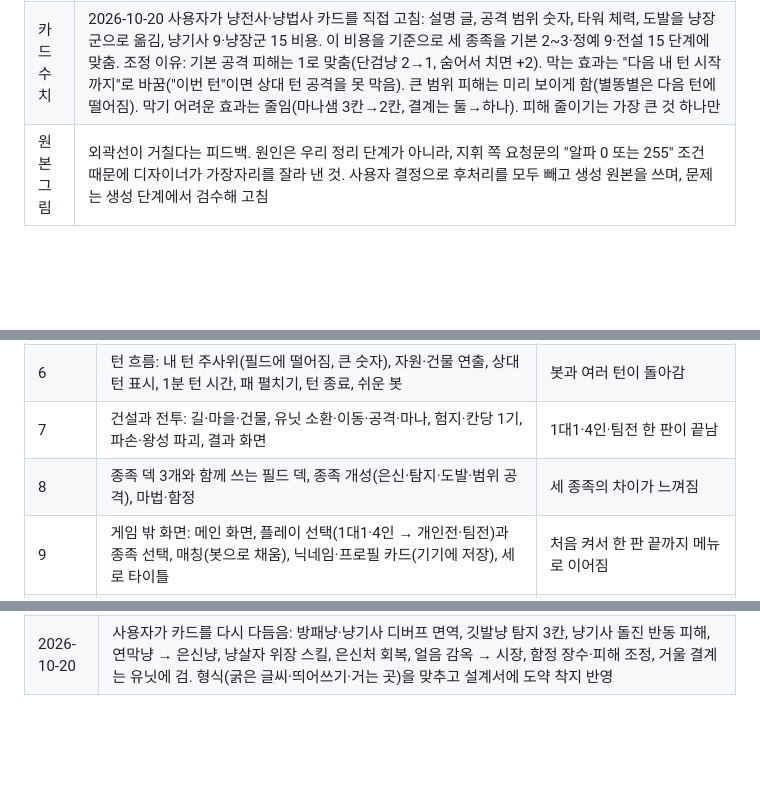
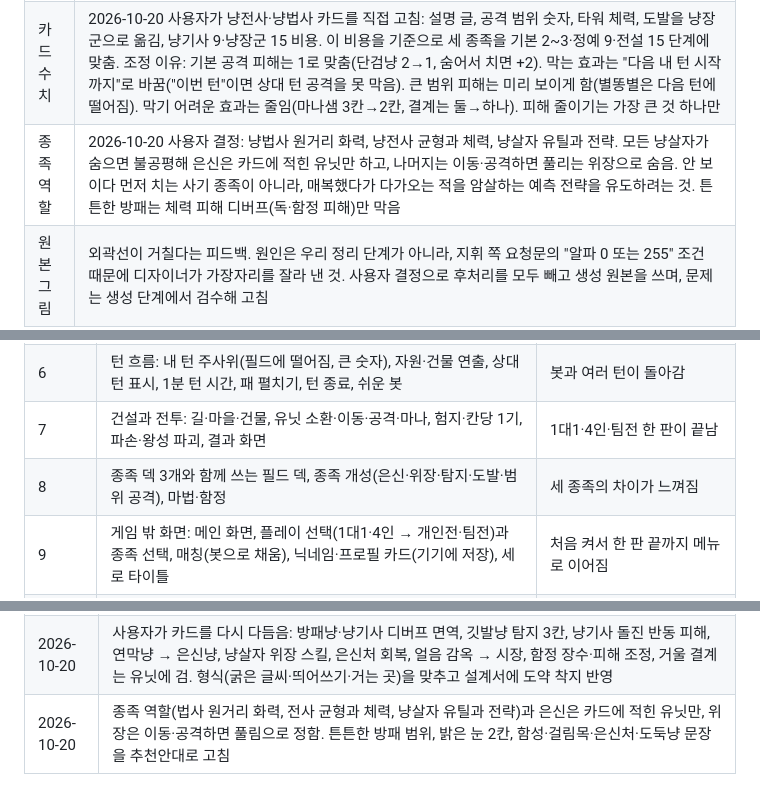
Before and after one commit to Proid97/Project_catfantagy, a Markdown page: docs/project-context.md, 3 parts joined by grey strips. Rendered like a GitHub page; blank space fills up the shorter version.

```diff
--- a/docs/project-context.md
+++ b/docs/project-context.md
@@ -26,6 +26,7 @@
 | 시작 자리 | 시작 자리를 무작위로 정하되 너무 가까운 시작과 자원 없는 시작만 막음. 처음에는 시작 순서 주사위도 없앴으나, 같은 날 화면 흐름을 정하며 "각자 굴려 순서 자동 결정" 연출로 다시 넣음 |
 | 덱 구성 | 2026-10-18에는 세 종족 카드로 덱을 직접 짜고 같은 종족 조합에 효과를 주기로 함. 2026-10-19에 되돌림: 60장 중 20장을 고르는 일이 막막하고, 손에 쓸 카드가 없는 판이 생기며, 덱 조합이 너무 많아 밸런스를 맞추기 어려움. 팩 두 개 섞기도 검토했으나 사용자가 종족 선택 + 종족 고정 덱(유닛·건물) + 모두 함께 쓰는 필드 덱(마법·함정)을 제안해 채택. 유닛·건물은 늘 내 덱에서 나와 손이 덜 막히고, 운은 필드 카드와 반반 뽑기가 맡음. 좋은 필드 카드를 남이 먼저 가져가는 긴장 때문에 함께 쓰는 더미로 정함. 시작 손패도 완전 무작위. 카드 색은 마법 파랑, 함정 빨강, 종족 색(냥살자는 검정으로 바꿈) |
 | 카드 수치 | 2026-10-20 사용자가 냥전사·냥법사 카드를 직접 고침: 설명 글, 공격 범위 숫자, 타워 체력, 도발을 냥장군으로 옮김, 냥기사 9·냥장군 15 비용. 이 비용을 기준으로 세 종족을 기본 2~3·정예 9·전설 15 단계에 맞춤. 조정 이유: 기본 공격 피해는 1로 맞춤(단검냥 2→1, 숨어서 치면 +2). 막는 효과는 "다음 내 턴 시작까지"로 바꿈("이번 턴"이면 상대 턴 공격을 못 막음). 큰 범위 피해는 미리 보이게 함(별똥별은 다음 턴에 떨어짐). 막기 어려운 효과는 줄임(마나샘 3칸→2칸, 결계는 둘→하나). 피해 줄이기는 가장 큰 것 하나만 |
+| 종족 역할 | 2026-10-20 사용자 결정: 냥법사 원거리 화력, 냥전사 균형과 체력, 냥살자 유틸과 전략. 모든 냥살자가 숨으면 불공평해 은신은 카드에 적힌 유닛만 하고, 나머지는 이동·공격하면 풀리는 위장으로 숨음. 안 보이다 먼저 치는 사기 종족이 아니라, 매복했다가 다가오는 적을 암살하는 예측 전략을 유도하려는 것. 튼튼한 방패는 체력 피해 디버프(독·함정 피해)만 막음 |
 | 원본 그림 | 외곽선이 거칠다는 피드백. 원인은 우리 정리 단계가 아니라, 지휘 쪽 요청문의 "알파 0 또는 255" 조건 때문에 디자이너가 가장자리를 잘라 낸 것. 사용자 결정으로 후처리를 모두 빼고 생성 원본을 쓰며, 문제는 생성 단계에서 검수해 고침 |
 | 교환소 | 카드 목록을 보다 떠올린 카탄식 항구. 교환 짝 여섯 가지를 해안에 하나씩 무작위로 두고, 교환소와 숫자 6·8 칸은 안개 없이 공개해 경쟁을 만듦(처음엔 6만 말했으나 8도 같은 확률이라 함께 공개로 정함). 쓰는 자리·비율은 권장안(변의 두 꼭짓점, 2:1, 기본 4:1)을 채택 |
 | 안개 | 칸을 통째로 덮는 안개 대신 스타크래프트처럼 바닥은 보이고 오브젝트·숫자만 가리는 볼류메트릭 안개. 모름·앎·봄 세 단계로 정리해 교환소·6·8 칸 공개 규칙과 맞춤. 마을은 꼭짓점에 붙은 칸, 길은 변을 사이에 둔 두 칸을 봄. 처음엔 흰 연보라였으나 내 위치·성에 집중되게 짙은 회색으로 바꾸고 바다·미니맵까지 덮음. 칸보다 좁게 걷으니 너무 좁아 보여 경계를 칸 바깥으로 옮김(2026-10-19) |
@@ -80,7 +81,7 @@
 | 5 | 게임 시작: 명령·시드 규칙 엔진, 안개, 로딩 → 구름이 걷히며 대륙 공개 → 내 왕성 확대 → 마을 자리 → 순서 주사위 | 나와 봇 셋이 4인 판에서 시작 자리에 섬 |
 | 6 | 턴 흐름: 내 턴 주사위(필드에 떨어짐, 큰 숫자), 자원·건물 연출, 상대 턴 표시, 1분 턴 시간, 패 펼치기, 턴 종료, 쉬운 봇 | 봇과 여러 턴이 돌아감 |
 | 7 | 건설과 전투: 길·마을·건물, 유닛 소환·이동·공격·마나, 험지·칸당 1기, 파손·왕성 파괴, 결과 화면 | 1대1·4인·팀전 한 판이 끝남 |
-| 8 | 종족 덱 3개와 함께 쓰는 필드 덱, 종족 개성(은신·탐지·도발·범위 공격), 마법·함정 | 세 종족의 차이가 느껴짐 |
+| 8 | 종족 덱 3개와 함께 쓰는 필드 덱, 종족 개성(은신·위장·탐지·도발·범위 공격), 마법·함정 | 세 종족의 차이가 느껴짐 |
 | 9 | 게임 밖 화면: 메인 화면, 플레이 선택(1대1·4인 → 개인전·팀전)과 종족 선택, 매칭(봇으로 채움), 닉네임·프로필 카드(기기에 저장), 세로 타이틀 | 처음 켜서 한 판 끝까지 메뉴로 이어짐 |
 | 10 | 튜토리얼 | 처음 하는 사람이 안내만 보고 한 판을 끝냄 |
 | 11 | 봇 강화와 밸런스 시뮬레이션 | 봇끼리 대전으로 운·상성·덱을 수치로 확인 |
@@ -331,3 +332,4 @@ iPad에서 설계를 확인할 수 있게 만든 1차입니다. 판 생성은 So
 | 2026-10-19 | 디자이너 PR #11(생성 원본 복원, 법사 눈 다시 생성, cat-warrior 기준 정면 전사)·#12(2D 지형·왕성·마을, 교환소 부두) 반영. 새 지붕 마스크가 어두워 색 입히는 방식을 곱하기에서 밝기 비례로 바꿈 |
 | 2026-10-20 | 사용자가 고친 카드 형식(설명 글, 수치 5개, 스킬 마나·패시브 표시, 타워 체력)으로 카드 목록 전체를 맞추고 수치를 다시 잡음. 설계서에 타워 체력, 냥장군 도발 2칸, 견습냥 이름, 공격 범위 반영 |
 | 2026-10-20 | 사용자가 카드를 다시 다듬음: 방패냥·냥기사 디버프 면역, 깃발냥 탐지 3칸, 냥기사 돌진 반동 피해, 연막냥 → 은신냥, 냥살자 위장 스킬, 은신처 회복, 얼음 감옥 → 시장, 함정 장수·피해 조정, 거울 결계는 유닛에 검. 형식(굵은 글씨·띄어쓰기·거는 곳)을 맞추고 설계서에 도약 착지 반영 |
+| 2026-10-20 | 종족 역할(법사 원거리 화력, 전사 균형과 체력, 냥살자 유틸과 전략)과 은신은 카드에 적힌 유닛만, 위장은 이동·공격하면 풀림으로 정함. 튼튼한 방패 범위, 밝은 눈 2칸, 함성·걸림목·은신처·도둑냥 문장을 추천안대로 고침 |
```
Also changed, not shown: docs/cards.md (+14 -14 lines), docs/game-design.md (+9 -5 lines).
